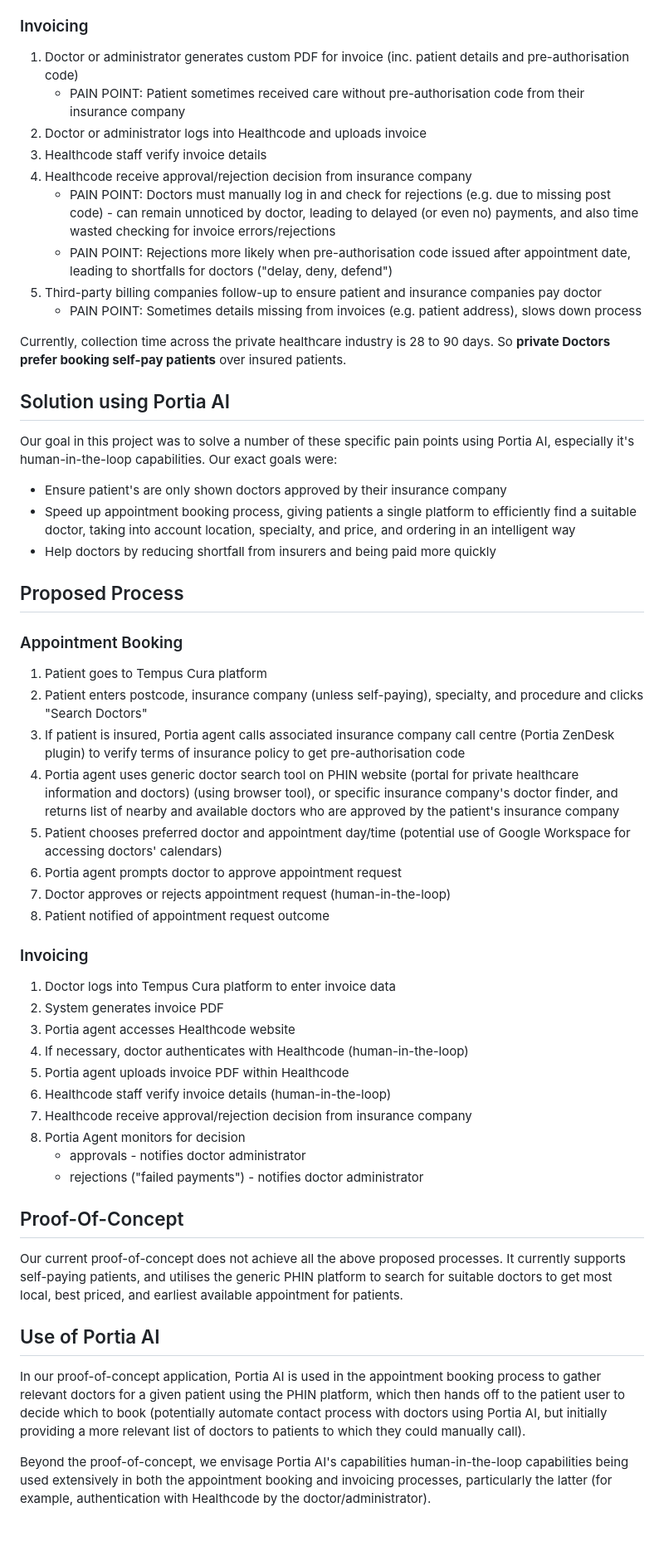
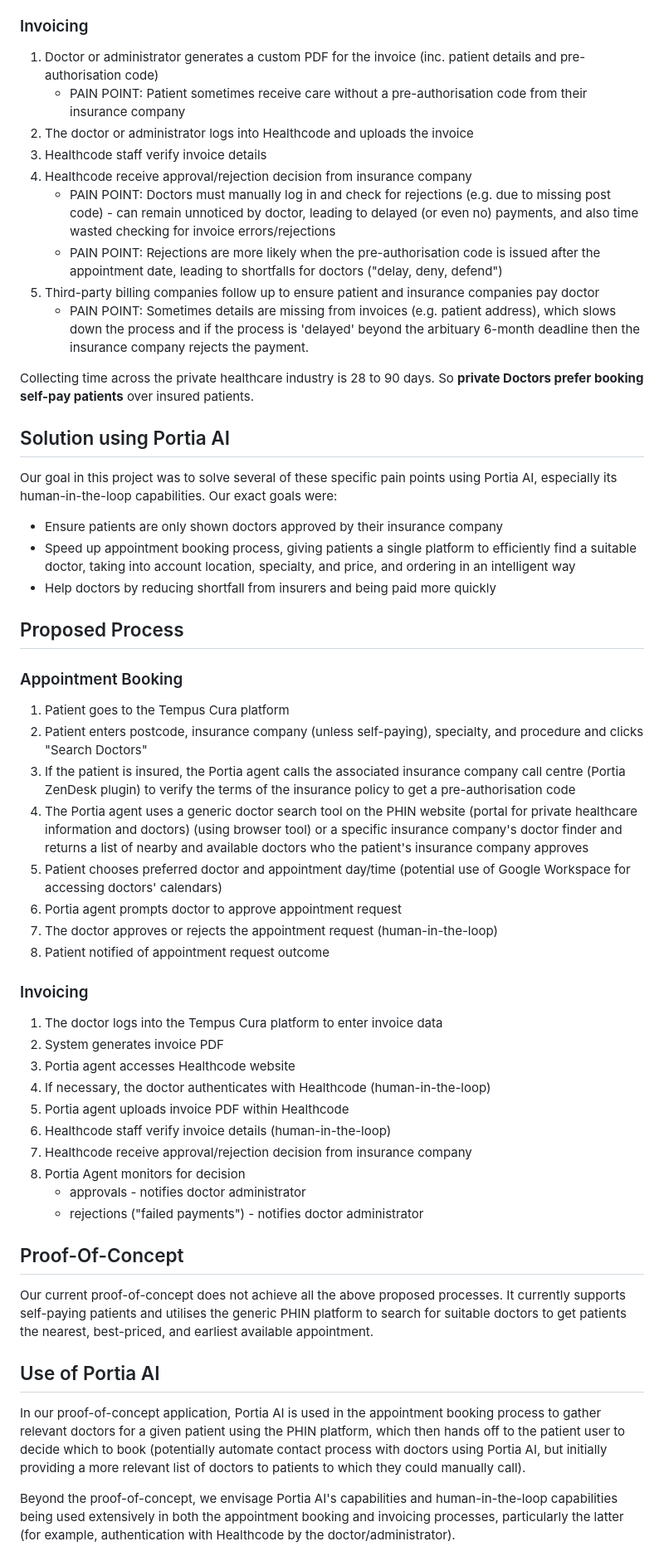
Before and after one commit to viczommers/tesuji, a Markdown page: README.md, the part around one of its changes. Shown at 83% size. GitHub-like rendering; blank space fills up the shorter version.

Commit message:
Update README.md
Amended background content

```diff
--- a/README.md
+++ b/README.md
@@ -24,40 +26,40 @@ More people are turning to private healthcare. The problem is getting rapid acce
 
 
 ### Invoicing
-1. Doctor or administrator generates custom PDF for invoice (inc. patient details and pre-authorisation code)
-    * PAIN POINT: Patient sometimes received care without pre-authorisation code from their insurance company
-2. Doctor or administrator logs into Healthcode and uploads invoice
+1. Doctor or administrator generates a custom PDF for the invoice (inc. patient details and pre-authorisation code)
+    * PAIN POINT: Patient sometimes receive care without a pre-authorisation code from their insurance company
+2. The doctor or administrator logs into Healthcode and uploads the invoice
 3. Healthcode staff verify invoice details
 4. Healthcode receive approval/rejection decision from insurance company
     * PAIN POINT: Doctors must manually log in and check for rejections (e.g. due to missing post code) - can remain unnoticed by doctor, leading to delayed (or even no) payments, and also time wasted checking for invoice errors/rejections
-    * PAIN POINT: Rejections more likely when pre-authorisation code issued after appointment date, leading to shortfalls for doctors ("delay, deny, defend")
-5. Third-party billing companies follow-up to ensure patient and insurance companies pay doctor
-    * PAIN POINT: Sometimes details missing from invoices (e.g. patient address), slows down process
+    * PAIN POINT: Rejections are more likely when the pre-authorisation code is issued after the appointment date, leading to shortfalls for doctors ("delay, deny, defend")
+5. Third-party billing companies follow up to ensure patient and insurance companies pay doctor
+    * PAIN POINT: Sometimes details are missing from invoices (e.g. patient address), which slows down the process and if the process is  'delayed' beyond the arbituary 6-month deadline then the insurance company rejects the payment.
 
-Currently, collection time across the private healthcare industry is 28 to 90 days. So **private Doctors prefer booking self-pay patients** over insured patients.
+Collecting time across the private healthcare industry is 28 to 90 days. So **private Doctors prefer booking self-pay patients** over insured patients.
 
 ## Solution using Portia AI
-Our goal in this project was to solve a number of these specific pain points using Portia AI, especially it's human-in-the-loop capabilities. Our exact goals were:
-- Ensure patient's are only shown doctors approved by their insurance company
+Our goal in this project was to solve several of these specific pain points using Portia AI, especially its human-in-the-loop capabilities. Our exact goals were:
+- Ensure patients are only shown doctors approved by their insurance company
 - Speed up appointment booking process, giving patients a single platform to efficiently find a suitable doctor, taking into account location, specialty, and price, and ordering in an intelligent way
 - Help doctors by reducing shortfall from insurers and being paid more quickly
 
 ## Proposed Process
 ### Appointment Booking
-1. Patient goes to Tempus Cura platform
+1. Patient goes to the Tempus Cura platform
 2. Patient enters postcode, insurance company (unless self-paying), specialty, and procedure and clicks "Search Doctors"
-3. If patient is insured, Portia agent calls associated insurance company call centre (Portia ZenDesk plugin) to verify terms of insurance policy to get pre-authorisation code
-3. Portia agent uses generic doctor search tool on PHIN website (portal for private healthcare information and doctors) (using browser tool), or specific insurance company's doctor finder, and returns list of nearby and available doctors who are approved by the patient's insurance company
+3. If the patient is insured, the Portia agent calls the associated insurance company call centre (Portia ZenDesk plugin) to verify the terms of the insurance policy to get a pre-authorisation code
+3. The Portia agent uses a generic doctor search tool on the PHIN website (portal for private healthcare information and doctors) (using browser tool) or a specific insurance company's doctor finder and returns a list of nearby and available doctors who the patient's insurance company approves
 4. Patient chooses preferred doctor and appointment day/time (potential use of Google Workspace for accessing doctors' calendars)
 5. Portia agent prompts doctor to approve appointment request
-6. Doctor approves or rejects appointment request (human-in-the-loop)
+6. The doctor approves or rejects the appointment request (human-in-the-loop)
 7. Patient notified of appointment request outcome
 
 ### Invoicing
-1. Doctor logs into Tempus Cura platform to enter invoice data
+1. The doctor logs into the Tempus Cura platform to enter invoice data
 2. System generates invoice PDF
 3. Portia agent accesses Healthcode website
-4. If necessary, doctor authenticates with Healthcode (human-in-the-loop)
+4. If necessary, the doctor authenticates with Healthcode (human-in-the-loop)
 5. Portia agent uploads invoice PDF within Healthcode
 6. Healthcode staff verify invoice details (human-in-the-loop)
 7. Healthcode receive approval/rejection decision from insurance company
@@ -66,10 +68,10 @@ Our goal in this project was to solve a number of these specific pain points usi
     - rejections ("failed payments") - notifies doctor administrator
 
 ## Proof-Of-Concept
-Our current proof-of-concept does not achieve all the above proposed processes. It currently supports self-paying patients, and utilises the generic PHIN platform to search for suitable doctors to get most local, best priced, and earliest available appointment for patients.
+Our current proof-of-concept does not achieve all the above proposed processes. It currently supports self-paying patients and utilises the generic PHIN platform to search for suitable doctors to get patients the nearest, best-priced, and earliest available appointment.
 
 ## Use of Portia AI
 In our proof-of-concept application, Portia AI is used in the appointment booking process to gather relevant doctors for a given patient using the PHIN platform, which then hands off to the patient user to decide which to book (potentially automate contact process with doctors using Portia AI, but initially providing a more relevant list of doctors to patients to which they could manually call).
 
-Beyond the proof-of-concept, we envisage Portia AI's capabilities human-in-the-loop capabilities being used extensively in both the appointment booking and invoicing processes, particularly the latter (for example, authentication with Healthcode by the doctor/administrator).
+Beyond the proof-of-concept, we envisage Portia AI's capabilities and human-in-the-loop capabilities being used extensively in both the appointment booking and invoicing processes, particularly the latter (for example, authentication with Healthcode by the doctor/administrator).
 
```
Also changed, not shown: other parts of README.md (+7 -5 lines).
